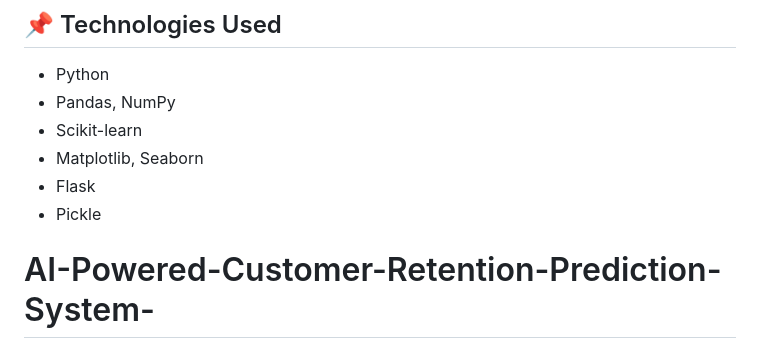
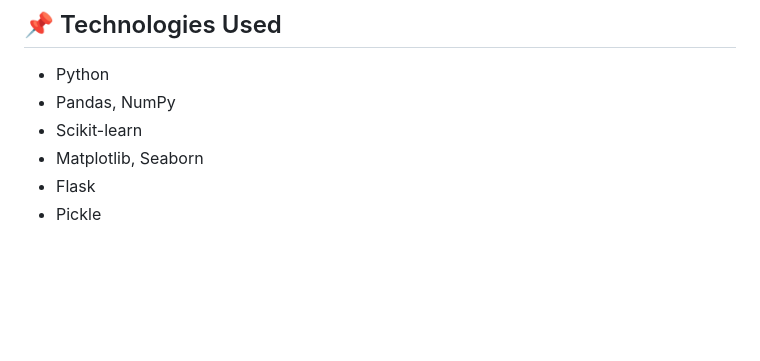
Before and after one commit to neduru-Prasanthi7/AI-Powered-Customer-Retention-Prediction-System-, a Markdown page: README.md, the part around the change. GitHub-like rendering; blank space fills up the shorter version.

```diff
--- a/README.md
+++ b/README.md
@@ -231,4 +231,3 @@ The deployed web application enables proactive customer retention strategies and
 - Matplotlib, Seaborn
 - Flask
 - Pickle
-# AI-Powered-Customer-Retention-Prediction-System-
```
